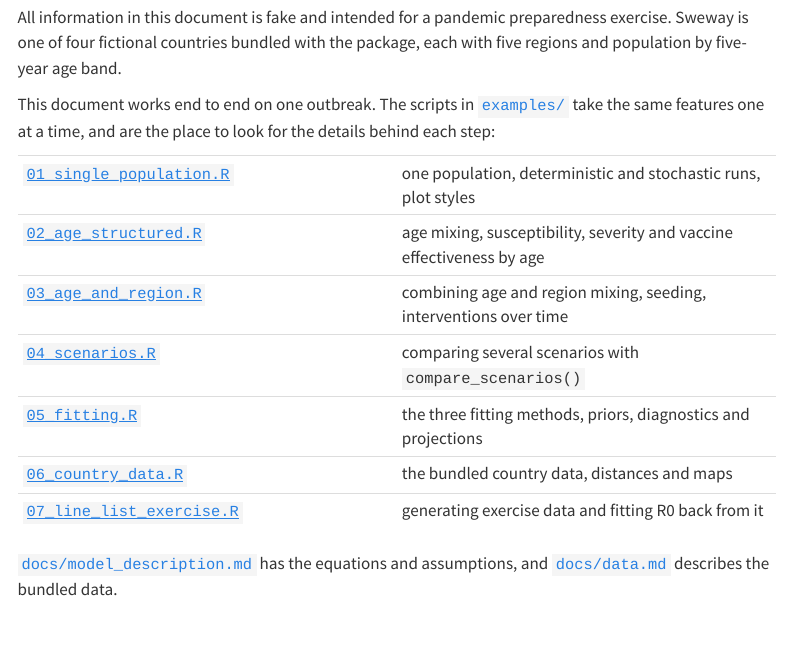
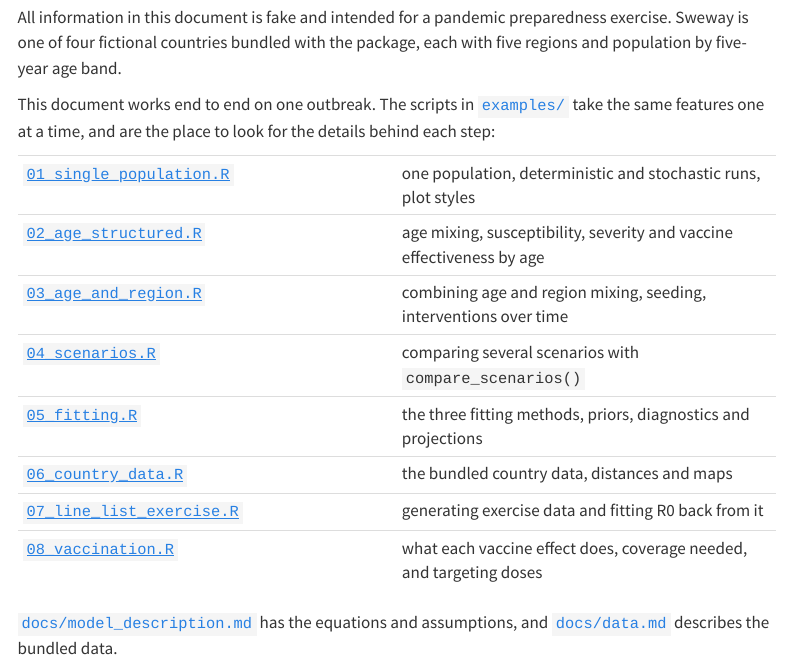
Before and after one commit to Gulfa/modelling_prep_ex, a Quarto document (examples/influenza.qmd): the page in a window 1100 px wide, from 270 px down. Rendered offline with R 4.5, knitr and Pandoc in place of Quarto, with nearby package versions; folded parts are opened; some code elsewhere in the file could not run offline; menus at the side of the page are left out; common packages that the code uses without loading them are loaded.

Commit message:
Add a vaccination example, and a vaccination section to the flu example
examples/08_vaccination.R: what each kind of VE does, the coverage needed
to bring R_eff below one, and spending a fixed number of doses on the old
or the young.

The influenza example ends with 80% of the over-65s vaccinated before the
outbreak (VE 40% against infection), re-run from day 0 over the posterior
draws, with the admissions averted computed draw by draw.

Co-Authored-By: Claude Opus 5.5 <noreply@anthropic.com>

```diff
--- /dev/null
+++ b/examples/08_vaccination.R
@@ -0,0 +1,120 @@
+## Example 8: vaccination strategies
+##
+## Vaccination in the model is a coverage at the start of the epidemic: a
+## fraction of each group begins in the vaccinated stratum and stays there.
+## There is no roll-out during a run, so this describes a vaccine given before
+## the epidemic (a seasonal campaign, say), not one that arrives mid-way.
+##
+## This example looks at what each kind of vaccine effectiveness (VE) does,
+## how much coverage it takes to bring R_eff below one, and whether a fixed
+## number of doses is better spent protecting the old directly or slowing
+## transmission among the young.
+##
+## Run line by line (e.g. Ctrl+Enter in RStudio), or with
+##   source("examples/08_vaccination.R", echo = TRUE)
+## so that tables and plots are shown.
+
+library(seirvax)
+library(data.table)
+library(ggplot2)
+
+ex <- example_data()
+N_age <- rowSums(ex$N)          # national population by age
+N_age
+
+base <- build_model(
+  N = N_age, C_age = ex$C_age, R0 = 1.5,
+  susceptibility = ex$epi$susceptibility,
+  p_hosp = ex$epi$p_hosp,
+  p_death_hosp = ex$epi$p_death_hosp,
+  p_death_comm = ex$epi$p_death_comm,
+  I0 = c(5, 10, 5, 0))
+base                            # nobody vaccinated: R_eff(0) = R0
+
+# Collect the outcomes of several deterministic scenarios in one wide table
+outcomes <- function(models, t_max = 365) {
+  cmp <- compare_scenarios(models, t_max = t_max)
+  tab <- dcast(summary(cmp), scenario ~ measure, value.var = "value")
+  tab[, R_eff := vapply(models, R_eff, 1)]
+  tab[, .(scenario, R_eff = round(R_eff, 2), cum_infections = round(cum_infections),
+          cum_hosp = round(cum_hosp), D = round(D))]
+}
+
+# ---- What each VE does ------------------------------------------------------
+# 80% of the over-65s vaccinated, with a vaccine that has VE = 40% against one
+# thing at a time. ve_hosp and ve_death are protection *given infection*, so
+# they act on top of ve_infection.
+elderly <- c(0, 0, 0, 0.8)
+outcomes(list(
+  "no vaccine"          = base,
+  "VE infection 40%"    = update_model(base, vacc_coverage = elderly, ve_infection = 0.4),
+  "VE transmission 40%" = update_model(base, vacc_coverage = elderly, ve_transmission = 0.4),
+  "VE hosp 40%"         = update_model(base, vacc_coverage = elderly, ve_hosp = 0.4),
+  "VE death 40%"        = update_model(base, vacc_coverage = elderly, ve_death = 0.4)))
+# Protection against infection and transmission lowers R_eff and so helps the
+# unvaccinated too; protection against hospitalisation and death only helps
+# the vaccinated, and barely changes the epidemic itself. Vaccinating 65+ alone
+# hardly moves R_eff, since they have few contacts, but it averts a large share
+# of admissions and deaths because that is where the severe cases are.
+
+# ---- Coverage needed to stop growth -----------------------------------------
+# R_eff at the start, vaccinating the same share of every age group. With VE
+# against infection e and coverage c, a homogeneous population needs
+# c * e > 1 - 1/R0; the age structure shifts that a little.
+grid <- CJ(coverage = seq(0, 0.95, by = 0.05), ve_infection = c(0.4, 0.6, 0.8))
+grid[, R_eff := mapply(function(cv, ve) {
+  R_eff(update_model(base, vacc_coverage = cv, ve_infection = ve))
+}, coverage, ve_infection)]
+
+ggplot(grid, aes(coverage, R_eff, colour = factor(ve_infection))) +
+  geom_line() +
+  geom_hline(yintercept = 1, linetype = 2) +
+  labs(x = "Coverage (all ages)", y = "R_eff at the start",
+       colour = "VE against\ninfection") +
+  theme_bw()
+
+grid[R_eff < 1, .(coverage_needed = min(coverage)), by = ve_infection]
+
+# ---- The same doses, given to different groups -------------------------------
+# Enough doses for 80% of the over-65s. Give them to the over-65s, who are the
+# most likely to be hospitalised, or to the 0-19s, who have the most contacts,
+# or spread them over everyone. VE 40% against infection and 50% against
+# hospitalisation and death given infection.
+doses <- 0.8 * N_age[["65+"]]
+coverage_for <- function(groups) {
+  cv <- setNames(rep(0, length(N_age)), names(N_age))
+  cv[groups] <- doses / sum(N_age[groups])
+  cv
+}
+vaccine <- list(ve_infection = 0.4, ve_hosp = 0.5, ve_death = 0.5)
+strategy <- function(groups) {
+  do.call(update_model, c(list(base, vacc_coverage = coverage_for(groups)), vaccine))
+}
+strategies <- list(
+  "no vaccine" = base,
+  "65+"        = strategy("65+"),
+  "0-19"       = strategy("0-19"),
+  "everyone"   = strategy(names(N_age)))
+sapply(strategies[-1], function(m) round(m$epi$vacc_coverage[, 1], 2))
+
+strat <- outcomes(strategies)
+strat
+# Vaccinating the 0-19s prevents the most infections, but vaccinating the
+# 65+ prevents far more admissions and deaths. Per 1,000 doses:
+strat[, .(scenario,
+          hosp_averted_per_1000 = round(1000 * (cum_hosp[1] - cum_hosp) / doses, 1),
+          deaths_averted_per_1000 = round(1000 * (D[1] - D) / doses, 2))][-1]
+# Which strategy wins depends on R0, on how steeply severity rises with age,
+# and on the kind of protection: try R0 = 1.2 or 2, or ve_infection = 0, with
+# update_model(base, ...) above.
+
+# ---- Who is protected ---------------------------------------------------------
+# Admissions by age and vaccination status. Vaccinating the 0-19s also
+# protects the over-65s, but only indirectly, through fewer infections, and
+# much less than vaccinating them directly.
+cmp <- compare_scenarios(strategies[c("no vaccine", "0-19", "65+")], t_max = 365)
+adm <- get_output(cmp, "cum_hosp", by = c("age", "vacc_status"))[time == 365]
+dcast(adm, scenario + age ~ vacc_status, value.var = "value",
+      fun.aggregate = function(x) round(sum(x)))
+
+plot(cmp, var = "inc_hosp", by = "age")
--- a/examples/influenza.qmd
+++ b/examples/influenza.qmd
@@ -37,6 +37,7 @@
 | [`05_fitting.R`](https://github.com/Gulfa/modelling_prep_ex/blob/main/examples/05_fitting.R) | the three fitting methods, priors, diagnostics and projections |
 | [`06_country_data.R`](https://github.com/Gulfa/modelling_prep_ex/blob/main/examples/06_country_data.R) | the bundled country data, distances and maps |
 | [`07_line_list_exercise.R`](https://github.com/Gulfa/modelling_prep_ex/blob/main/examples/07_line_list_exercise.R) | generating exercise data and fitting R0 back from it |
+| [`08_vaccination.R`](https://github.com/Gulfa/modelling_prep_ex/blob/main/examples/08_vaccination.R) | what each vaccine effect does, coverage needed, and targeting doses |
 
 [`docs/model_description.md`](https://github.com/Gulfa/modelling_prep_ex/blob/main/docs/model_description.md) has the equations and assumptions, and
 [`docs/data.md`](https://github.com/Gulfa/modelling_prep_ex/blob/main/docs/data.md) describes the bundled data.
```
Also changed, not shown: index.qmd (+2 -1 lines), README.md, examples/influenza.qmd (65 more changed lines).
